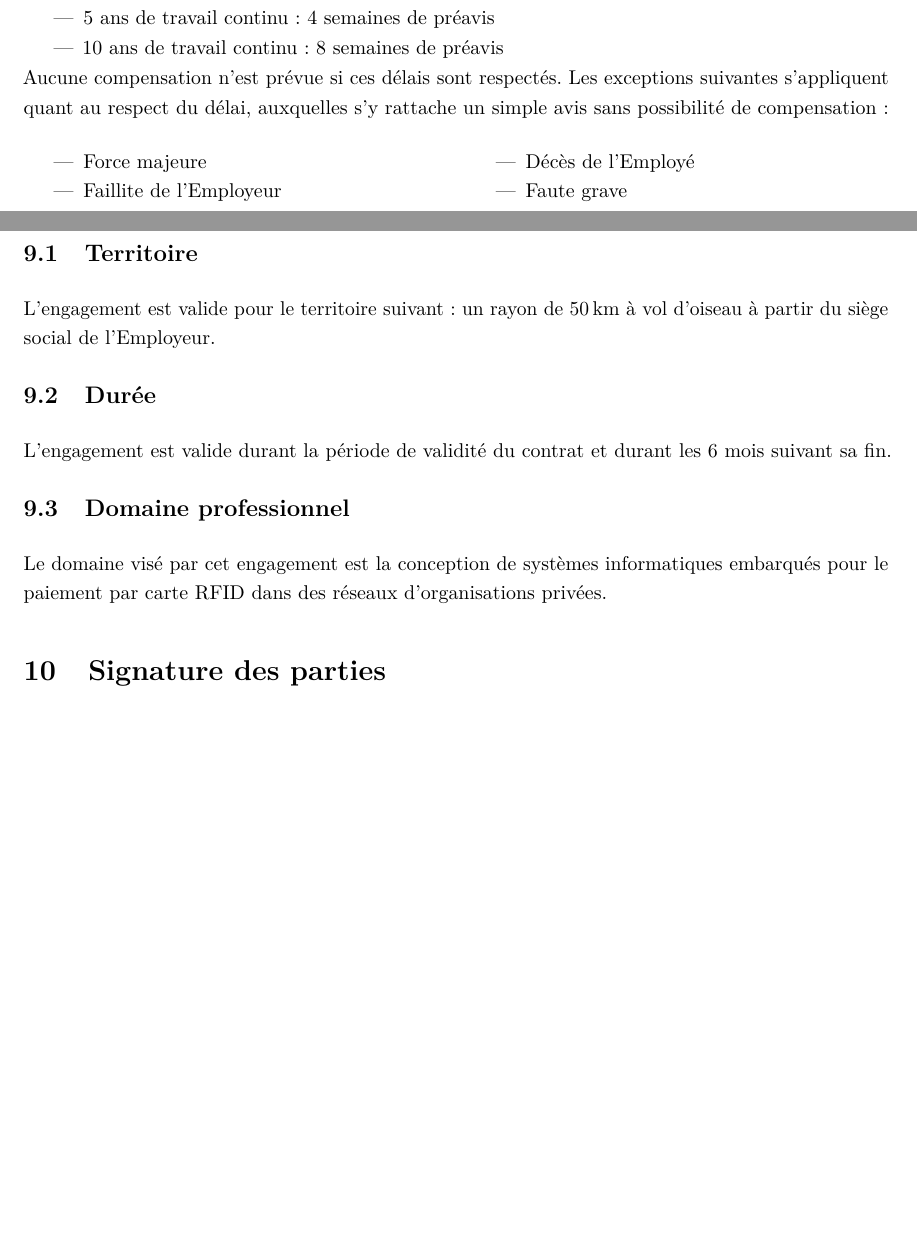
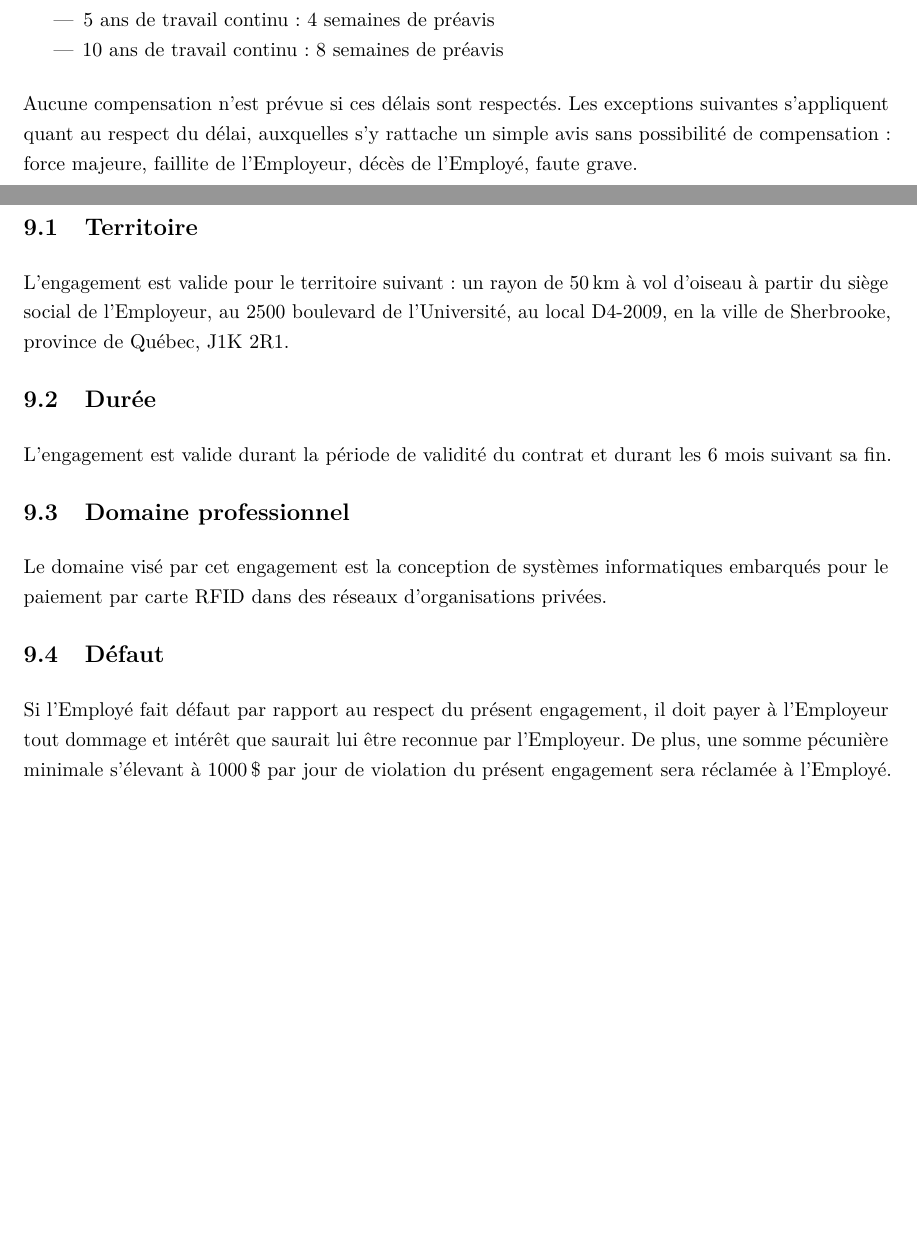
Before and after one commit to Sytten/ByPASS, a LaTeX document (Contrat (APP de droit)/main.tex): two parts of pages 5 and 6 of 6 before the commit and two parts of pages 5 and 6 of 7 after it, joined at a grey line, cut so that both start at the same text, the shorter picture padded with empty space. Compiled offline with pdfLaTeX.

Commit message:
Dernieres corrections de groupe

```diff
--- a/Contrat (APP de droit)/main.tex
+++ b/Contrat (APP de droit)/main.tex
@@ -2,7 +2,6 @@
 
 \input{preambule.tex}
 \usepackage{comment}
-\usepackage{multicol}
 \usepackage{pgfornament}
 \setlength\parindent{0pt}
 \newcommand{\tofill}[1]{\emph{#1}}
@@ -173,18 +170,9 @@
 	    	\item 1 an de travail continu : 2 semaines de préavis
 	    	\item 5 ans de travail continu : 4 semaines de préavis
 	    	\item 10 ans de travail continu : 8 semaines de préavis
-	    \end{itemize}
+	    \end{itemize} \bigskip
 
-	    Aucune compensation n'est prévue si ces délais sont respectés. Les exceptions suivantes s'appliquent quant au respect du délai, auxquelles s'y rattache un simple avis sans possibilité de compensation : %
-	    %TODO faire rentrer ça dans une page
-	    \begin{multicols}{2}
-		    \begin{itemize}
-		    	\item Force majeure
-		    	\item Faillite de l'Employeur
-		    	\item Décès de l'Employé
-		    	\item Faute grave
-		    \end{itemize}
-		\end{multicols}
+	    Aucune compensation n'est prévue si ces délais sont respectés. Les exceptions suivantes s'appliquent quant au respect du délai, auxquelles s'y rattache un simple avis sans possibilité de compensation : force majeure, faillite de l'Employeur, décès de l'Employé, faute grave.
 
     	\subsection{Démission}
 	    En cas de démission, l'Employé s'engage à remettre un avis de démission à l'Employeur dans les deux semaines précédant son départ.
@@ -193,7 +181,7 @@
     	Afin de protéger les intérêts légitimes de l'Employeur, l'Employé s'engage  à ne pas faire concurrence à l'Employeur ni à participer à une entreprise faisant concurrence directe à l'Employeur.
 
     		\subsection{Territoire}
-    		L'engagement est valide pour le territoire suivant : un rayon de \SI{50}{km} à vol d'oiseau à partir du siège social de l'Employeur.
+    		L'engagement est valide pour le territoire suivant : un rayon de \SI{50}{km} à vol d'oiseau à partir du siège social de l'Employeur, au 2500 boulevard de l'Université, au local D4-2009, en la ville de Sherbrooke, province de Québec, J1K 2R1.
 
     		\subsection{Durée}
     		L'engagement est valide durant la période de validité du contrat et durant les 6~mois suivant sa fin.
@@ -201,8 +189,11 @@
     		\subsection{Domaine professionnel}
     		Le domaine visé par cet engagement est la conception de systèmes informatiques embarqués pour le paiement par carte RFID dans des réseaux d'organisations privées.
 
+    		\subsection{Défaut} Si l'Employé fait défaut par rapport au respect du présent engagement, il doit payer à l'Employeur tout dommage et intérêt que saurait lui être reconnue par l'Employeur. De plus, une somme pécunière minimale s'élevant à \SI{1000}{\$} par jour de violation du présent engagement sera réclamée à l'Employé.
+
+    \pagebreak
    	\section{Signature des parties}
-   	En foi de quoi, les deux Parties ont signé aux lieux et date indiquées ci-dessous par un représentant dûment autorisé de chacune des Parties : \\
+   	En foi de quoi, les deux Parties ont signé aux lieux et dates indiqués ci-dessous par un représentant dûment autorisé de chacune des Parties : \\
 
     \begin{minipage}[t]{0.45\textwidth}
     	{\bfseries Employeur} \\ \smallskip
```
Also changed, not shown: Contrat (APP de droit)/main.pdf, Contrat (APP de droit)/main.tex (10 more changed lines).
